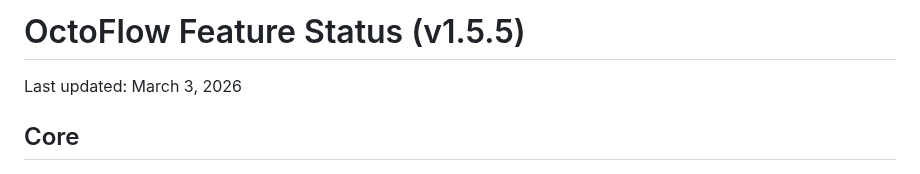
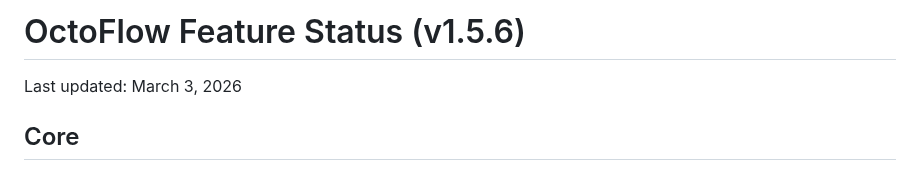
Before and after one commit to octoflow-lang/octoflow, a Markdown page: docs/features.md, the part around the change. GitHub-like rendering.

```diff
--- a/docs/features.md
+++ b/docs/features.md
@@ -1,4 +1,4 @@
-# OctoFlow Feature Status (v1.5.5)
+# OctoFlow Feature Status (v1.5.6)
 
 Last updated: March 3, 2026
 
```
Also changed, not shown: CHANGELOG.md (+28 -0 lines), README.md (+2 -2 lines).
